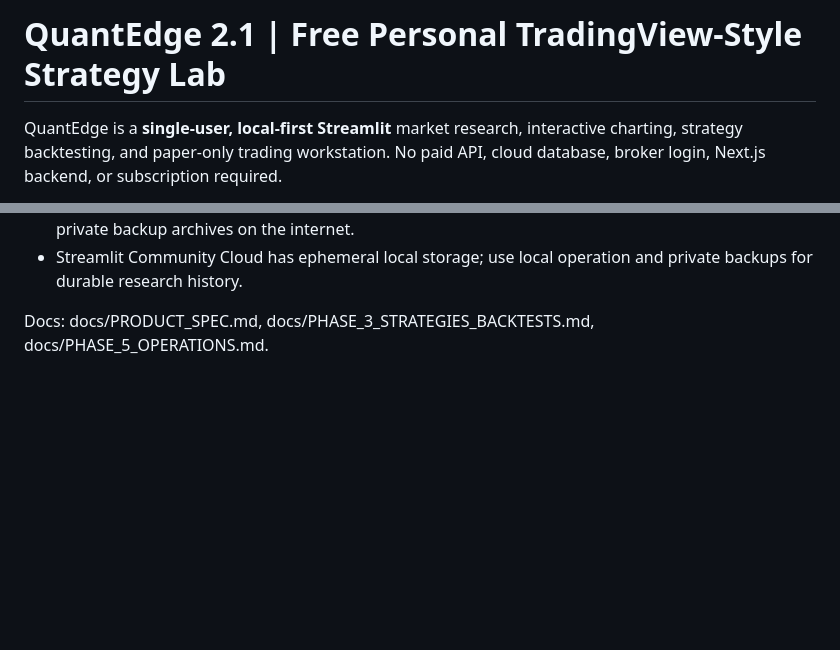
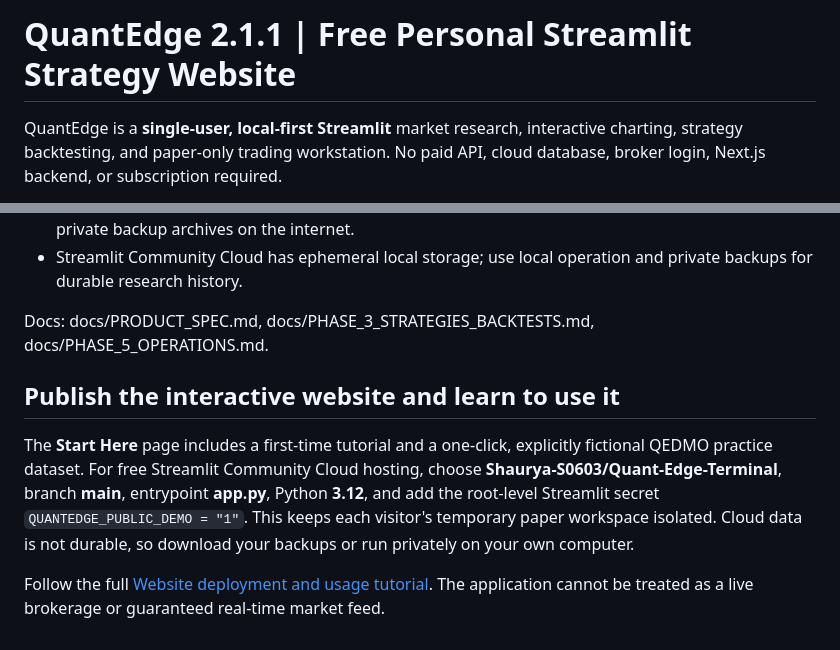
Before and after one commit to Shaurya-S0603/Stock-Market-Analyzer, a Markdown page: README.md, 2 parts joined by grey strips. Drawn GitHub-style; blank space fills up the shorter version.

Commit message:
docs: link hosted Streamlit website tutorial and safe demo setup

```diff
--- a/README.md
+++ b/README.md
@@ -1,4 +1,4 @@
-# QuantEdge 2.1 | Free Personal TradingView-Style Strategy Lab
+# QuantEdge 2.1.1 | Free Personal Streamlit Strategy Website
 
 QuantEdge is a **single-user, local-first Streamlit** market research, interactive charting, strategy backtesting, and paper-only trading workstation. No paid API, cloud database, broker login, Next.js backend, or subscription required.
 
@@ -51,3 +51,10 @@ QuantEdge 2.1 removes the old ML forecasting/AI Trader UI, duplicate dashboards/
 - Streamlit Community Cloud has ephemeral local storage; use local operation and private backups for durable research history.
 
 Docs: docs/PRODUCT_SPEC.md, docs/PHASE_3_STRATEGIES_BACKTESTS.md, docs/PHASE_5_OPERATIONS.md.
+
+
+## Publish the interactive website and learn to use it
+
+The **Start Here** page includes a first-time tutorial and a one-click, explicitly fictional QEDMO practice dataset. For free Streamlit Community Cloud hosting, choose **Shaurya-S0603/Quant-Edge-Terminal**, branch **main**, entrypoint **app.py**, Python **3.12**, and add the root-level Streamlit secret `QUANTEDGE_PUBLIC_DEMO = "1"`. This keeps each visitor's temporary paper workspace isolated. Cloud data is not durable, so download your backups or run privately on your own computer.
+
+Follow the full [Website deployment and usage tutorial](docs/STREAMLIT_WEBSITE_TUTORIAL.md). The application cannot be treated as a live brokerage or guaranteed real-time market feed.
```
